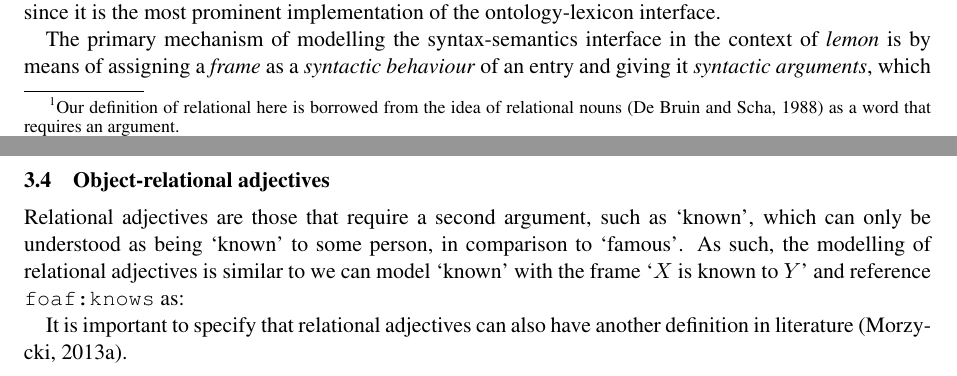
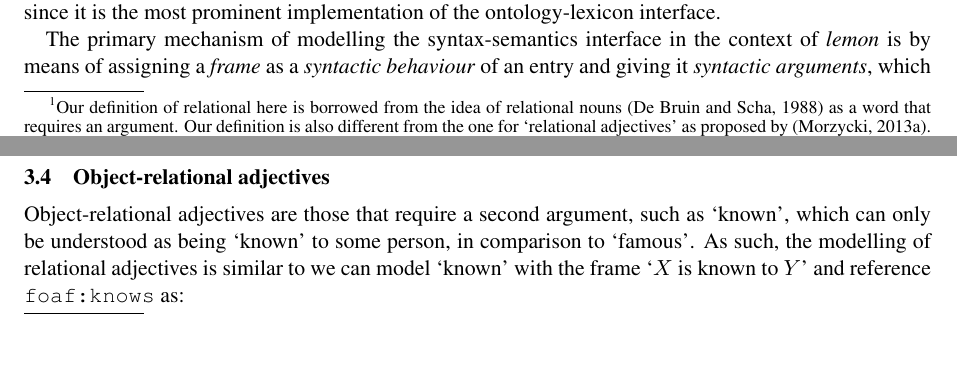
Before and after one commit to jmccrae/cogalex-adjectives, a LaTeX paper (cogalex-adjectives.tex): two parts of pages 3 and 9 of 12 before the commit and two parts of pages 3 and 8 of 12 after it, joined at a grey line, cut so that both start at the same text, the shorter picture padded with empty space. Compiled offline with pdfLaTeX.

Commit message:
Last notes

```diff
--- a/cogalex-adjectives.tex
+++ b/cogalex-adjectives.tex
@@ -236,7 +236,7 @@ impact~\cite{teodorescu2006adjective}, e.g.,
 
 Finally, we define \emph{object-relational} adjectives which have a meaning
 that expresses a relationship between two individuals or events\footnote{Our definition of relational here is borrowed from the idea of
-    relational nouns~\cite{de1988interpretation} as a word that requires an argument.}, for example:
+    relational nouns~\cite{de1988interpretation} as a word that requires an argument. Our definition is also different from the one for `relational adjectives' as proposed by \cite{morzycki2013nonscales}.}, for example:
 
 \begin{enumerate}[resume,noitemsep,nolistsep]
 \item He is related to her.
@@ -731,12 +731,10 @@ language in general.
 
 \subsection{Object-relational adjectives}
 
-Relational adjectives are those that require a second argument, such as `known', which
+Object-relational adjectives are those that require a second argument, such as `known', which
 can only be understood as being `known' to some person, in comparison to `famous'.
 As such, the modelling of relational adjectives is similar to we can model `known' with the frame `$X$ is known to $Y$' and
 reference {\tt foaf:knows} as:
-
- It is important to specify that relational adjectives can also have another definition in literature \cite{morzycki2013nonscales}.
 
 \begin{small}\begin{verbatim}
 lexicon:known a lemon:LexicalEntry ;
```
Also changed, not shown: cogalex-adjectives.pdf, cogalex-adjectives.tex (2 more changed lines).
